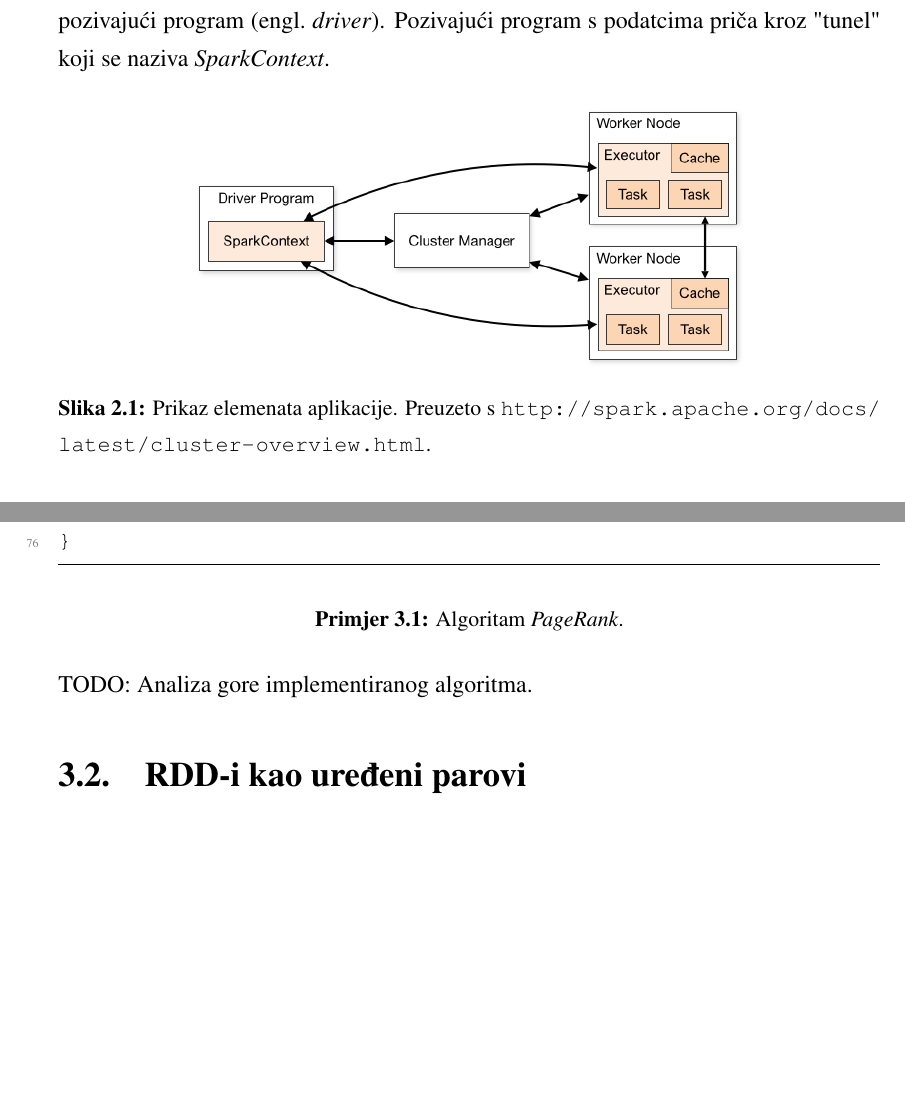
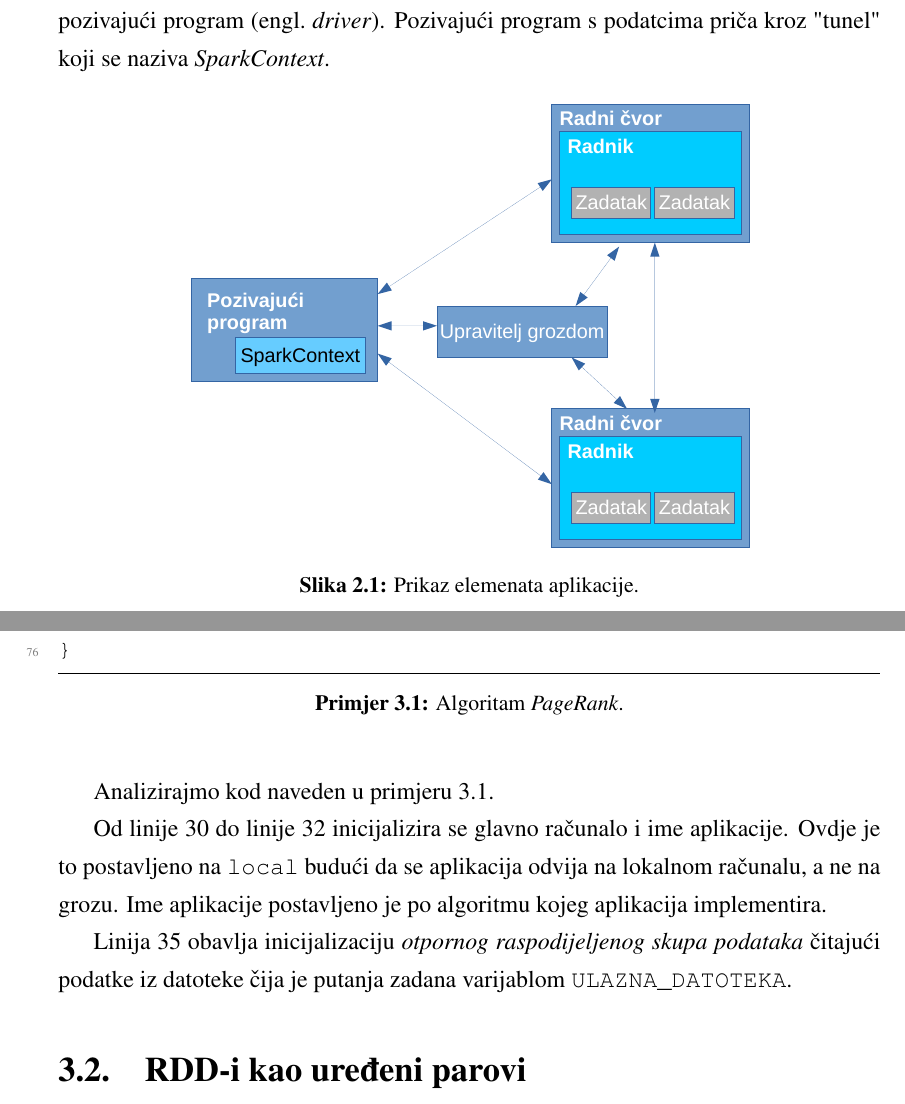
Before and after one commit to Cibale/zavrsniRad, a LaTeX thesis (zavrsni.tex): two parts of pages 9 and 27 of 34, joined at a grey line, cut so that both start at the same text, the shorter picture padded with empty space. Compiled offline with pdfLaTeX.

Commit message:
Napravljena slika elementiAplikacije te zapoceta analiza pageRank algoritma.

```diff
--- a/zavrsni.tex
+++ b/zavrsni.tex
@@ -165,8 +165,8 @@ Općenito govoreći, svaka se Spark aplikacija sastoji  od nekoliko komponenata.
 
 \begin{figure}[htb]
 \centering
-\includegraphics[width=10cm]{img/cluster-overview.png}
-\caption{Prikaz elemenata aplikacije. Preuzeto s \protect\url{http://spark.apache.org/docs/latest/cluster-overview.html}.}
+\includegraphics[scale=0.55]{img/elementiAplikacijeCropped.pdf}
+\caption{Prikaz elemenata aplikacije.}
 \label{fig:cluster-overview}
 \end{figure}
 
@@ -691,9 +691,15 @@ public class AlgoritamPageRank {
 	}
 }
 \end{lstlisting}
-\captionof{lstlisting}{Algoritam \emph{PageRank}.}
 \vspace{5mm}
-TODO: Analiza gore implementiranog algoritma.
+
+Analizirajmo kod naveden u primjeru \ref{lst:pagerank}.
+
+Od linije \ref{line:initStart} do linije \ref{line:initEnd} inicijalizira se glavno računalo i ime aplikacije. Ovdje je to postavljeno na \texttt{local} budući da se aplikacija odvija na lokalnom računalu, a ne na grozu. Ime aplikacije postavljeno je po algoritmu kojeg aplikacija implementira.
+
+Linija \ref{line:ucitavanje} obavlja inicijalizaciju \emph{otpornog raspodijeljenog skupa podataka} čitajući podatke iz datoteke čija je putanja zadana varijablom \texttt{ULAZNA\_DATOTEKA}.
+
+
 \section{RDD-i kao uređeni parovi}
 \section{Čitanje i spremanje podataka}
 \section{Globalne varijable}
```
Also changed, not shown: img/elementiAplikacije.pdf (added), img/elementiAplikacijeCropped.pdf (added), zavrsni.pdf, zavrsni.tex (8 more changed lines), 3 other files.
